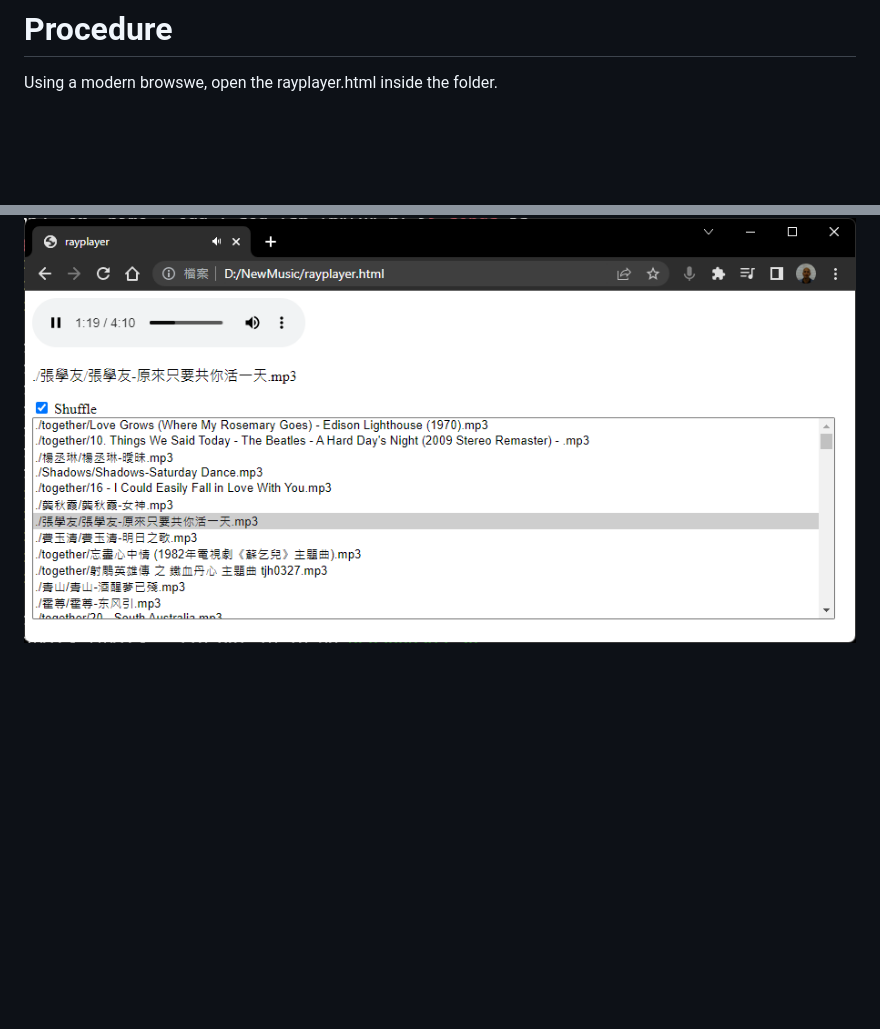
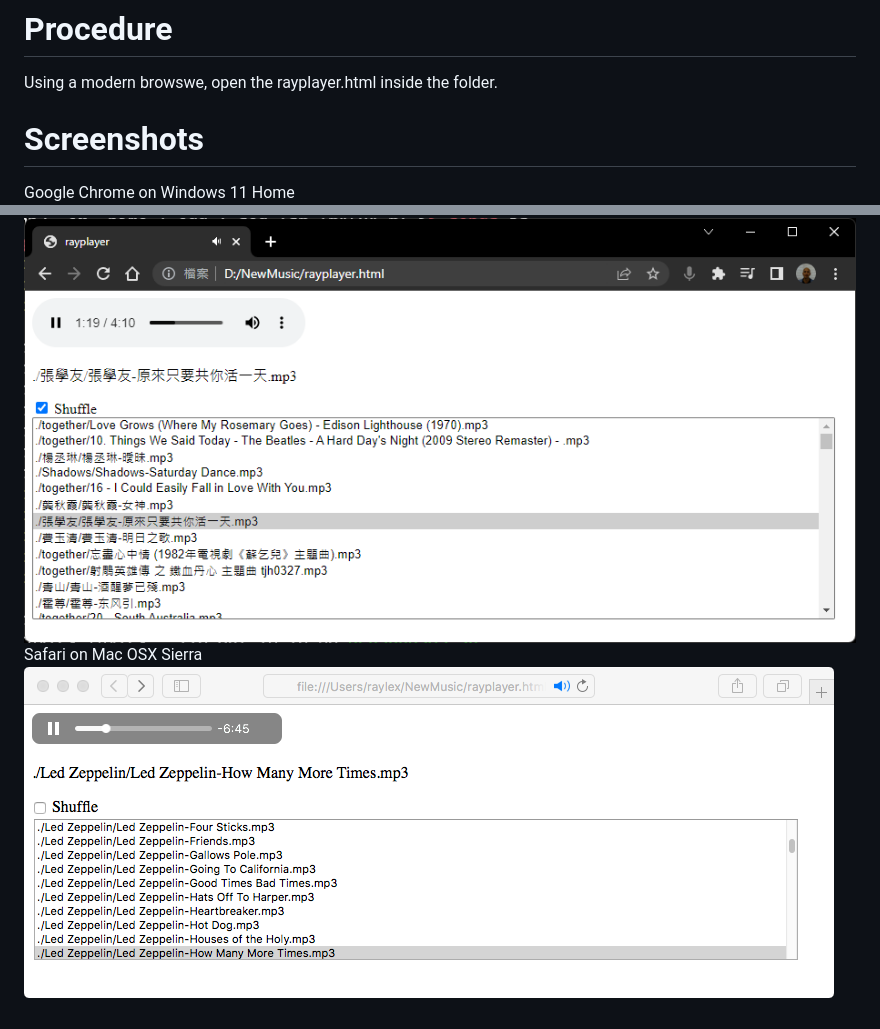
Before and after one commit to raylexlee/rayplayer, a Markdown page: README.md, 2 parts joined by grey strips. Rendered like a GitHub page; pictures changed too: sample2.png (added); blank space fills up the shorter version.

Commit message:
Add screenshot for macos

````diff
--- a/README.md
+++ b/README.md
@@ -12,4 +12,8 @@ wget https://raw.githubusercontent.com/raylexlee/rayplayer/main/rayplayer.html
 ```
 # Procedure
 Using a modern browswe, open the rayplayer.html inside the folder.
+# Screenshots
+Google Chrome on Windows 11 Home
 ![Sample Screenshot](sample.png)
+Safari on Mac OSX Sierra
+![Sample Screenshot](sample2.png)
````
